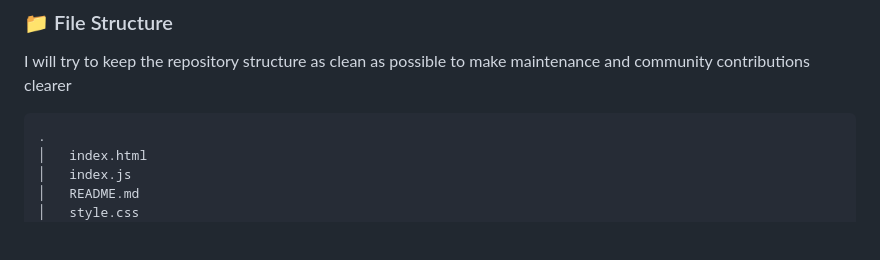
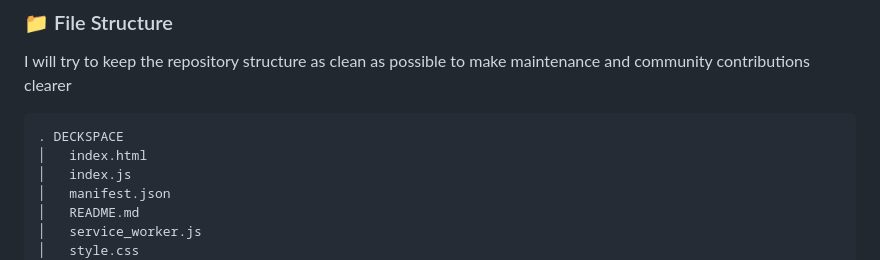
Before and after one commit to lucAmbr0/DeckSpace, a Markdown page: README.md, the part around one of its changes. Rendered like a GitHub page; blank space fills up the shorter version.

````diff
--- a/README.md
+++ b/README.md
@@ -51,9 +51,11 @@ There are no special prerequisites for this project other than the following:
 I will try to keep the repository structure as clean as possible to make maintenance and community contributions clearer
 
 ```
-.
+. DECKSPACE
 │   index.html
 │   index.js
+│   manifest.json
 │   README.md
+│   service_worker.js
 │   style.css
 │
````
Also changed, not shown: other parts of README.md (+159 -5 lines).
